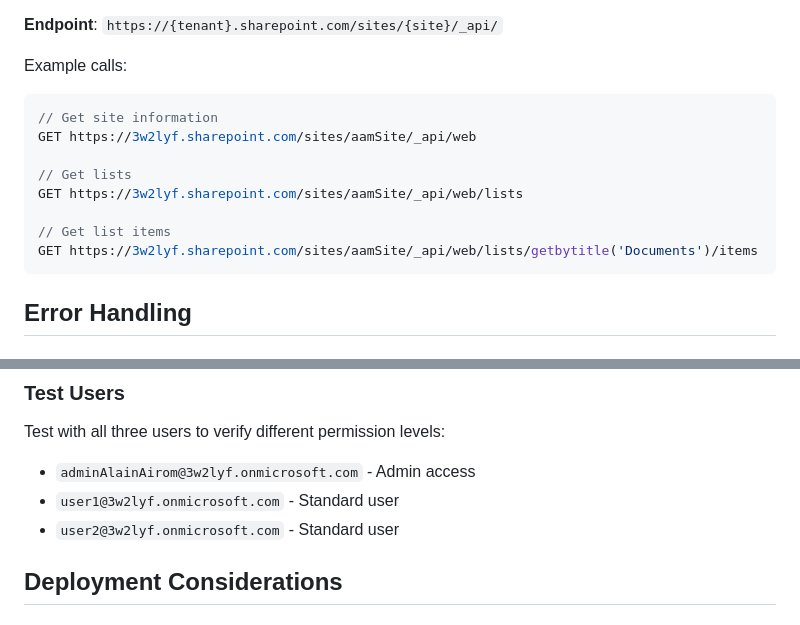
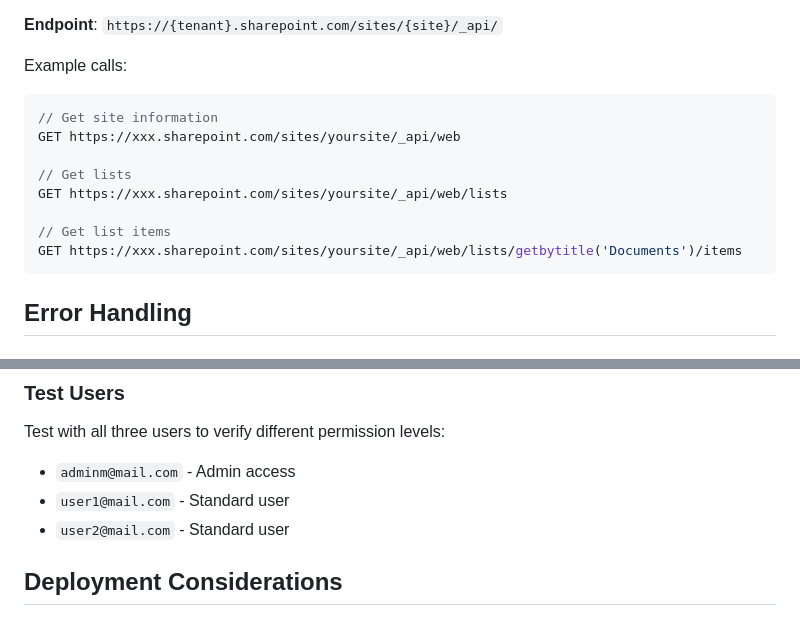
Before and after one commit to aairom/ms-sso, a Markdown page: Docs/03-Implementation-Guide.md, 2 parts joined by grey strips. Drawn GitHub-style.

Commit message:
https://github.com/aairom/ms-sso.git

````diff
--- a/Docs/03-Implementation-Guide.md
+++ b/Docs/03-Implementation-Guide.md
@@ -212,13 +212,13 @@ Used for:
 Example calls:
 ```javascript
 // Get site information
-GET https://3w2lyf.sharepoint.com/sites/aamSite/_api/web
+GET https://xxx.sharepoint.com/sites/yoursite/_api/web
 
 // Get lists
-GET https://3w2lyf.sharepoint.com/sites/aamSite/_api/web/lists
+GET https://xxx.sharepoint.com/sites/yoursite/_api/web/lists
 
 // Get list items
-GET https://3w2lyf.sharepoint.com/sites/aamSite/_api/web/lists/getbytitle('Documents')/items
+GET https://xxx.sharepoint.com/sites/yoursite/_api/web/lists/getbytitle('Documents')/items
 ```
 
 ## Error Handling
@@ -338,9 +338,9 @@ graph TD
 ### Test Users
 
 Test with all three users to verify different permission levels:
-- `adminAlainAirom@3w2lyf.onmicrosoft.com` - Admin access
-- `user1@3w2lyf.onmicrosoft.com` - Standard user
-- `user2@3w2lyf.onmicrosoft.com` - Standard user
+- `adminm@mail.com` - Admin access
+- `user1@mail.com` - Standard user
+- `user2@mail.com` - Standard user
 
 ## Deployment Considerations
 
````
